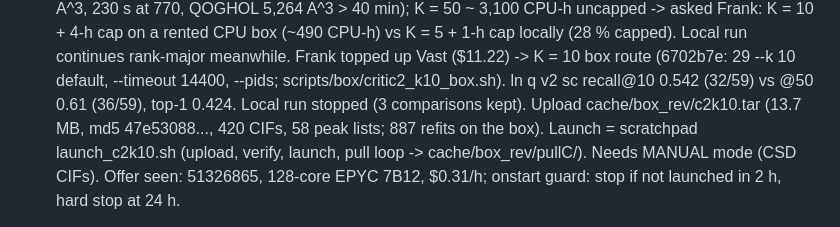
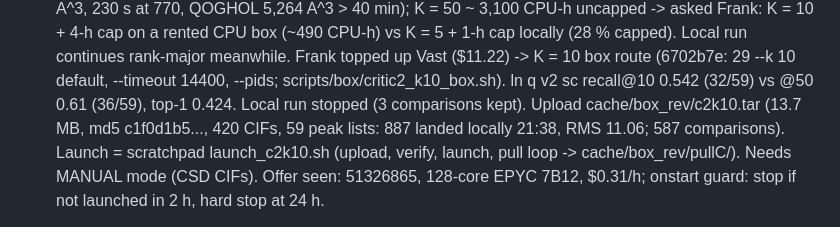
Before and after one commit to fronkt/xrd-clip, a Markdown page: tasks/todo.md, the part around the change. Rendered like a GitHub page.

Commit message:
todo: pattern_887 fit landed; bundle repacked with all 59 peak lists

```diff
--- a/tasks/todo.md
+++ b/tasks/todo.md
@@ -252,8 +252,8 @@ B. Box session (manual mode, one CSD-derived upload): R4c training; ln q CSLS re
      CPU box (~490 CPU-h) vs K = 5 + 1-h cap locally (28 % capped). Local run continues rank-major meanwhile.
      Frank topped up Vast ($11.22) -> K = 10 box route (6702b7e: 29 --k 10 default, --timeout 14400, --pids;
      scripts/box/critic2_k10_box.sh). ln q v2 sc recall@10 0.542 (32/59) vs @50 0.61 (36/59), top-1 0.424.
-     Local run stopped (3 comparisons kept). Upload cache/box_rev/c2k10.tar (13.7 MB, md5 47e53088..., 420
-     CIFs, 58 peak lists; 887 refits on the box). Launch = scratchpad launch_c2k10.sh <id> (upload, verify,
+     Local run stopped (3 comparisons kept). Upload cache/box_rev/c2k10.tar (13.7 MB, md5 c1f0d1b5..., 420
+     CIFs, 59 peak lists: 887 landed locally 21:38, RMS 11.06; 587 comparisons). Launch = scratchpad launch_c2k10.sh <id> (upload, verify,
      launch, pull loop -> cache/box_rev/pullC/). Needs MANUAL mode (CSD CIFs). Offer seen: 51326865, 128-core
      EPYC 7B12, $0.31/h; onstart guard: stop if not launched in 2 h, hard stop at 24 h.
    - [ ] CSLS ln q v2: mkdir cache/real_bench_lnq2; copy hub_ctx.npz + ranks.npz; out_retry.tar's
```
